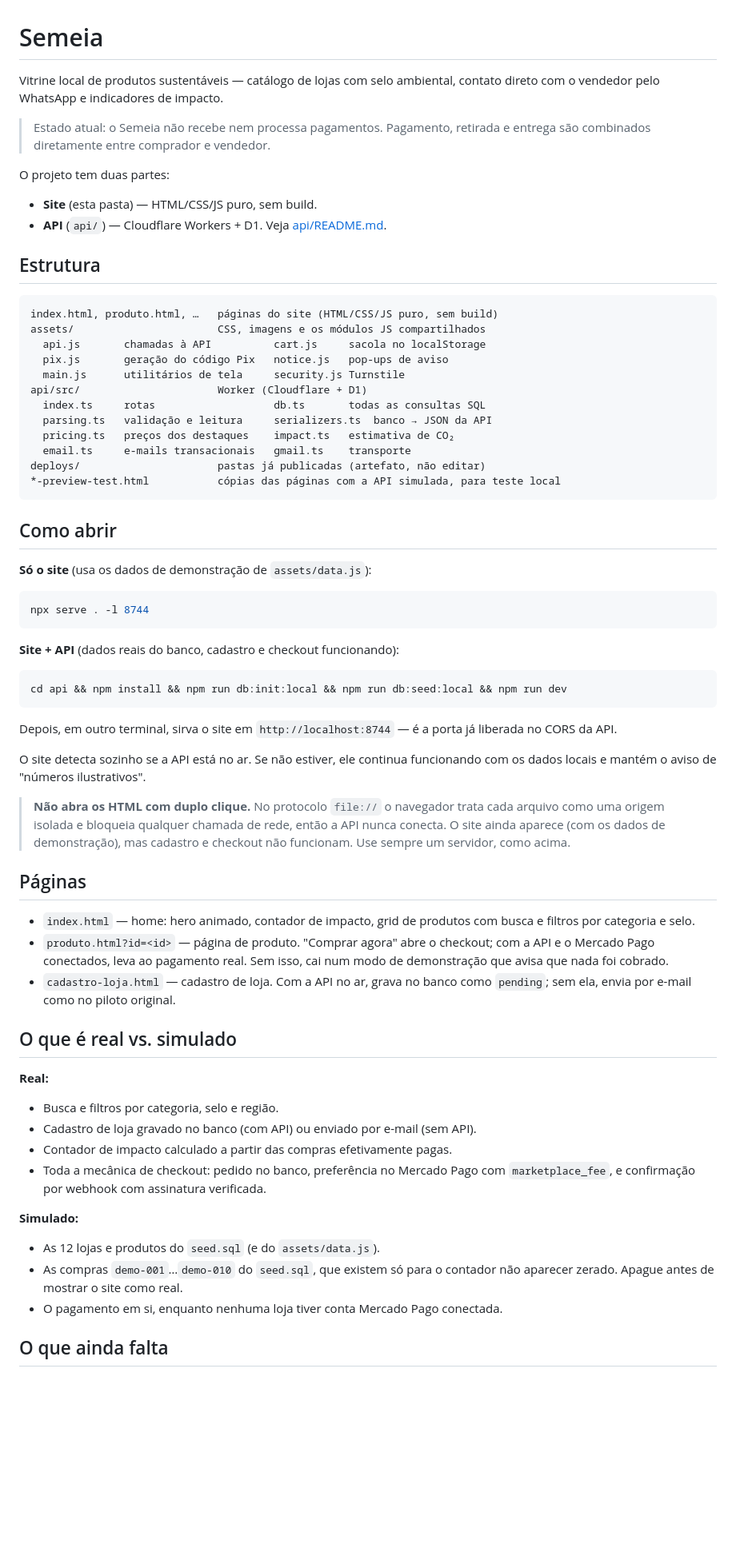
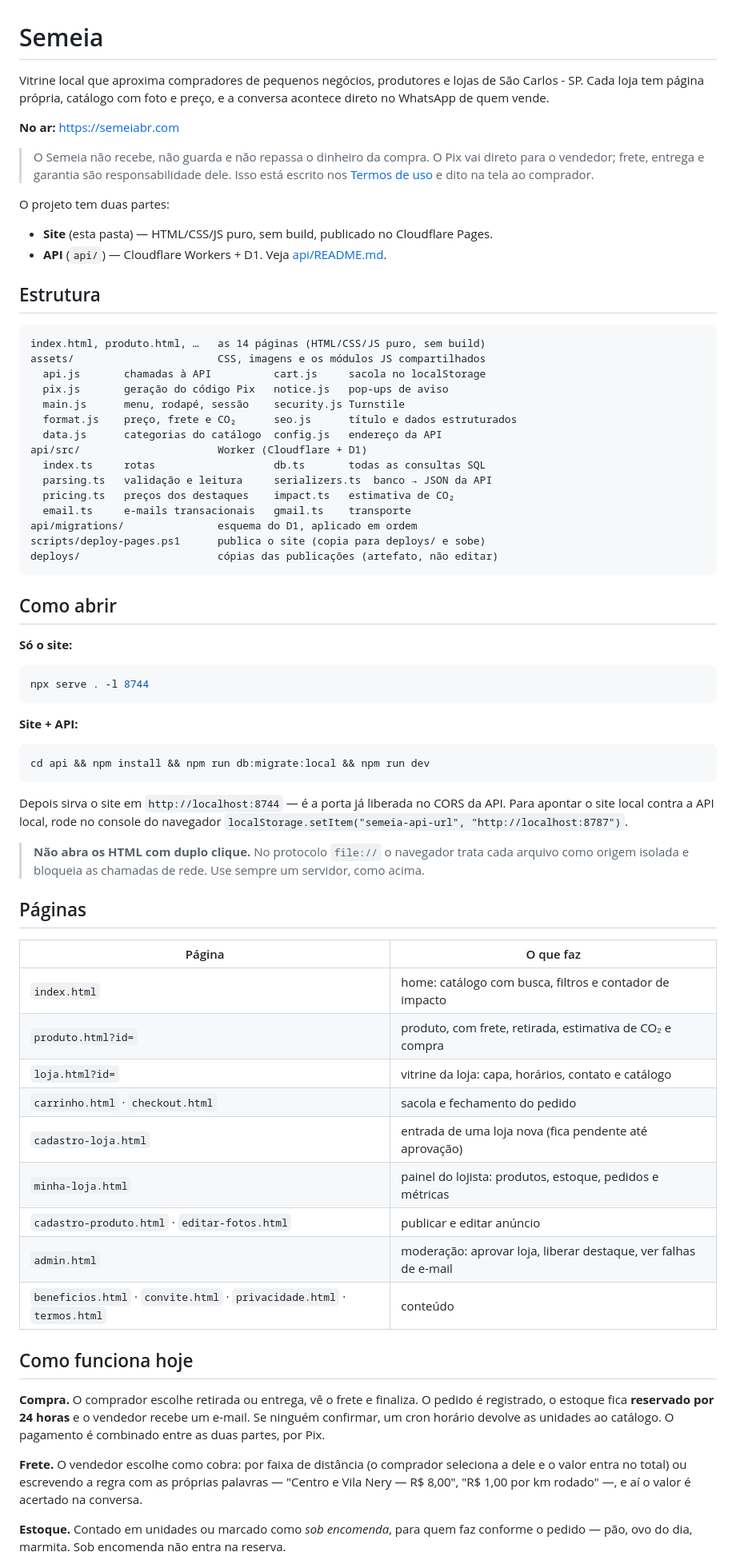
Before and after one commit to encontre-tecnologia/semeia, a Markdown page: README.md, the part around one of its changes. Shown at 80% size. Drawn GitHub-style; blank space fills up the shorter version.

Commit message:
README: descreve o Semeia que está no ar
O texto ainda falava de Mercado Pago, de 12 lojas de demonstração e listava
como pendências o painel do vendedor e os termos de uso — os três já
resolvidos há semanas. Quem clonasse o repositório entenderia outro projeto.

- endereço próprio, piloto de São Carlos e pagamento direto por Pix
- como funciona hoje: reserva de estoque, frete por distância ou por regra,
  produto sob encomenda, moderação e destaques gratuitos
- tabela das 14 páginas e dos serviços externos de que o projeto depende
- comandos de publicação, com o aviso sobre PowerShell corromper acentos

Co-Authored-By: Claude Opus 5 <noreply@anthropic.com>

````diff
--- a/README.md
+++ b/README.md
@@ -1,82 +1,88 @@
 # Semeia
 
-Vitrine local de produtos sustentáveis — catálogo de lojas com selo ambiental,
-contato direto com o vendedor pelo WhatsApp e indicadores de impacto.
+Vitrine local que aproxima compradores de pequenos negócios, produtores e lojas
+de São Carlos - SP. Cada loja tem página própria, catálogo com foto e preço, e a
+conversa acontece direto no WhatsApp de quem vende.
 
-> Estado atual: o Semeia não recebe nem processa pagamentos. Pagamento, retirada
-> e entrega são combinados diretamente entre comprador e vendedor.
+**No ar:** https://semeiabr.com
+
+> O Semeia não recebe, não guarda e não repassa o dinheiro da compra. O Pix vai
+> direto para o vendedor; frete, entrega e garantia são responsabilidade dele.
+> Isso está escrito nos [Termos de uso](termos.html) e dito na tela ao comprador.
 
 O projeto tem duas partes:
 
-- **Site** (esta pasta) — HTML/CSS/JS puro, sem build.
+- **Site** (esta pasta) — HTML/CSS/JS puro, sem build, publicado no Cloudflare Pages.
 - **API** (`api/`) — Cloudflare Workers + D1. Veja [api/README.md](api/README.md).
 
 ## Estrutura
 
 ```
-index.html, produto.html, …   páginas do site (HTML/CSS/JS puro, sem build)
+index.html, produto.html, …   as 14 páginas (HTML/CSS/JS puro, sem build)
 assets/                       CSS, imagens e os módulos JS compartilhados
   api.js       chamadas à API          cart.js     sacola no localStorage
   pix.js       geração do código Pix   notice.js   pop-ups de aviso
-  main.js      utilitários de tela     security.js Turnstile
+  main.js      menu, rodapé, sessão    security.js Turnstile
+  format.js    preço, frete e CO₂      seo.js      título e dados estruturados
+  data.js      categorias do catálogo  config.js   endereço da API
 api/src/                      Worker (Cloudflare + D1)
   index.ts     rotas                   db.ts       todas as consultas SQL
   parsing.ts   validação e leitura     serializers.ts  banco → JSON da API
   pricing.ts   preços dos destaques    impact.ts   estimativa de CO₂
   email.ts     e-mails transacionais   gmail.ts    transporte
-deploys/                      pastas já publicadas (artefato, não editar)
-*-preview-test.html           cópias das páginas com a API simulada, para teste local
+api/migrations/               esquema do D1, aplicado em ordem
+scripts/deploy-pages.ps1      publica o site (copia para deploys/ e sobe)
+deploys/                      cópias das publicações (artefato, não editar)
 ```
 
 ## Como abrir
 
-**Só o site** (usa os dados de demonstração de `assets/data.js`):
+**Só o site:**
 
 ```bash
 npx serve . -l 8744
 ```
 
-**Site + API** (dados reais do banco, cadastro e checkout funcionando):
+**Site + API:**
 
 ```bash
-cd api && npm install && npm run db:init:local && npm run db:seed:local && npm run dev
+cd api && npm install && npm run db:migrate:local && npm run dev
 ```
 
-Depois, em outro terminal, sirva o site em `http://localhost:8744` — é a porta
-já liberada no CORS da API.
-
-O site detecta sozinho se a API está no ar. Se não estiver, ele continua
-funcionando com os dados locais e mantém o aviso de "números ilustrativos".
+Depois sirva o site em `http://localhost:8744` — é a porta já liberada no CORS
+da API. Para apontar o site local contra a API local, rode no console do
+navegador `localStorage.setItem("semeia-api-url", "http://localhost:8787")`.
 
 > **Não abra os HTML com duplo clique.** No protocolo `file://` o navegador trata
-> cada arquivo como uma origem isolada e bloqueia qualquer chamada de rede, então
-> a API nunca conecta. O site ainda aparece (com os dados de demonstração), mas
-> cadastro e checkout não funcionam. Use sempre um servidor, como acima.
+> cada arquivo como origem isolada e bloqueia as chamadas de rede. Use sempre um
+> servidor, como acima.
 
 ## Páginas
 
-- `index.html` — home: hero animado, contador de impacto, grid de produtos com
-  busca e filtros por categoria e selo.
-- `produto.html?id=<id>` — página de produto. "Comprar agora" abre o checkout;
-  com a API e o Mercado Pago conectados, leva ao pagamento real. Sem isso, cai
-  num modo de demonstração que avisa que nada foi cobrado.
-- `cadastro-loja.html` — cadastro de loja. Com a API no ar, grava no banco como
-  `pending`; sem ela, envia por e-mail como no piloto original.
+| Página | O que faz |
+|---|---|
+| `index.html` | home: catálogo com busca, filtros e contador de impacto |
+| `produto.html?id=` | produto, com frete, retirada, estimativa de CO₂ e compra |
+| `loja.html?id=` | vitrine da loja: capa, horários, contato e catálogo |
+| `carrinho.html` · `checkout.html` | sacola e fechamento do pedido |
+| `cadastro-loja.html` | entrada de uma loja nova (fica pendente até aprovação) |
+| `minha-loja.html` | painel do lojista: produtos, estoque, pedidos e métricas |
+| `cadastro-produto.html` · `editar-fotos.html` | publicar e editar anúncio |
+| `admin.html` | moderação: aprovar loja, liberar destaque, ver falhas de e-mail |
+| `beneficios.html` · `convite.html` · `privacidade.html` · `termos.html` | conteúdo |
 
-## O que é real vs. simulado
+## Como funciona hoje
 
-**Real:**
-- Busca e filtros por categoria, selo e região.
-- Cadastro de loja gravado no banco (com API) ou enviado por e-mail (sem API).
-- Contador de impacto calculado a partir das compras efetivamente pagas.
-- Toda a mecânica de checkout: pedido no banco, preferência no Mercado Pago com
-  `marketplace_fee`, e confirmação por webhook com assinatura verificada.
+**Compra.** O comprador escolhe retirada ou entrega, vê o frete e finaliza. O
+pedido é registrado, o estoque fica **reservado por 24 horas** e o vendedor
+recebe um e-mail. Se ninguém confirmar, um cron horário devolve as unidades ao
+catálogo. O pagamento é combinado entre as duas partes, por Pix.
 
-**Simulado:**
-- As 12 lojas e produtos do `seed.sql` (e do `assets/data.js`).
-- As compras `demo-001`…`demo-010` do `seed.sql`, que existem só para o contador
-  não aparecer zerado. Apague antes de mostrar o site como real.
-- O pagamento em si, enquanto nenhuma loja tiver conta Mercado Pago conectada.
+**Frete.** O vendedor escolhe como cobra: por faixa de distância (o comprador
+seleciona a dele e o valor entra no total) ou escrevendo a regra com as próprias
+palavras — "Centro e Vila Nery — R$ 8,00", "R$ 1,00 por km rodado" —, e aí o
+valor é acertado na conversa.
 
-## O que ainda falta
+**Estoque.** Contado em unidades ou marcado como *sob encomenda*, para quem faz
+conforme o pedido — pão, ovo do dia, marmita. Sob encomenda não entra na reserva.
 
````
Also changed, not shown: other parts of README.md (+41 -4 lines).
